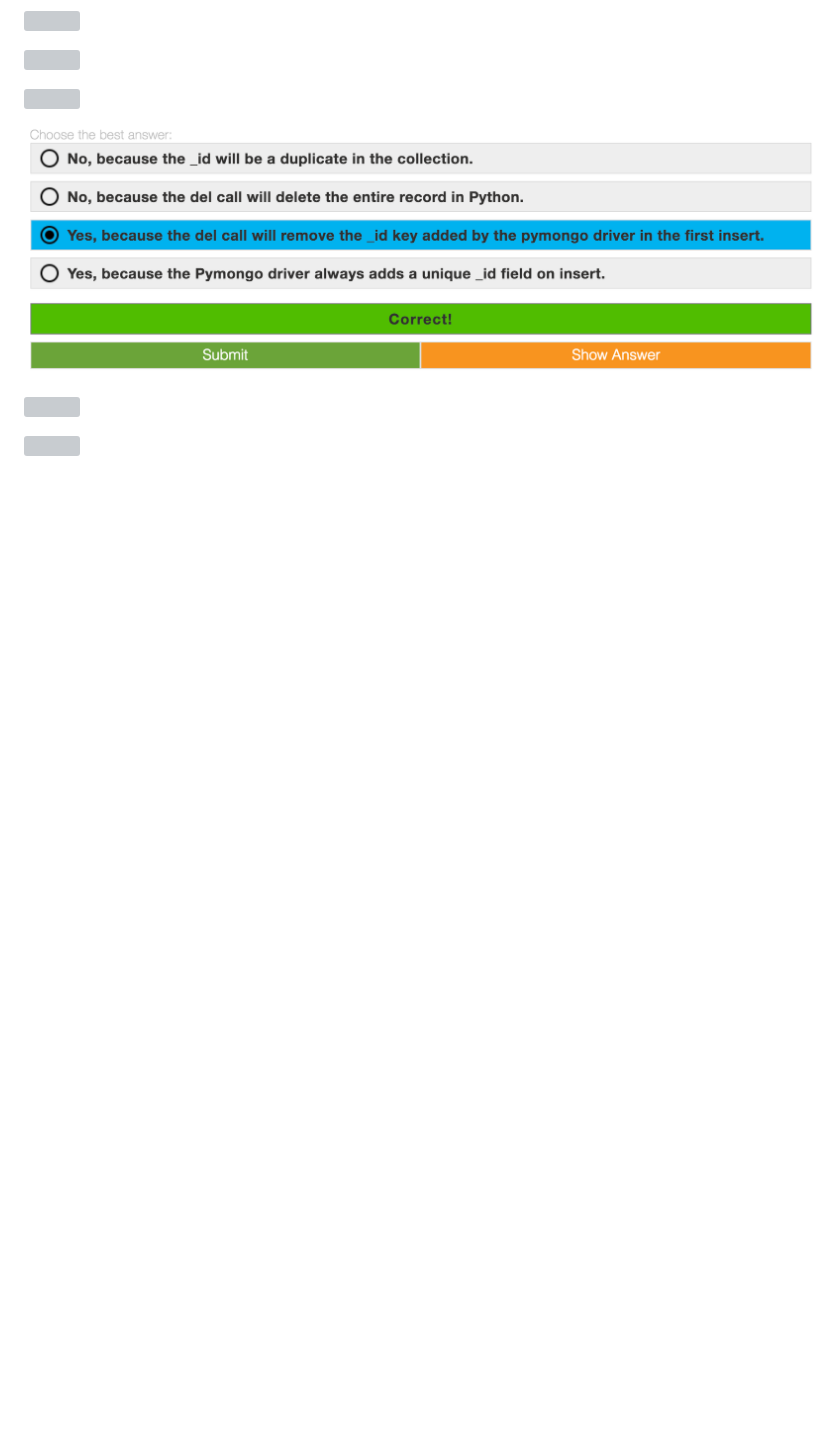
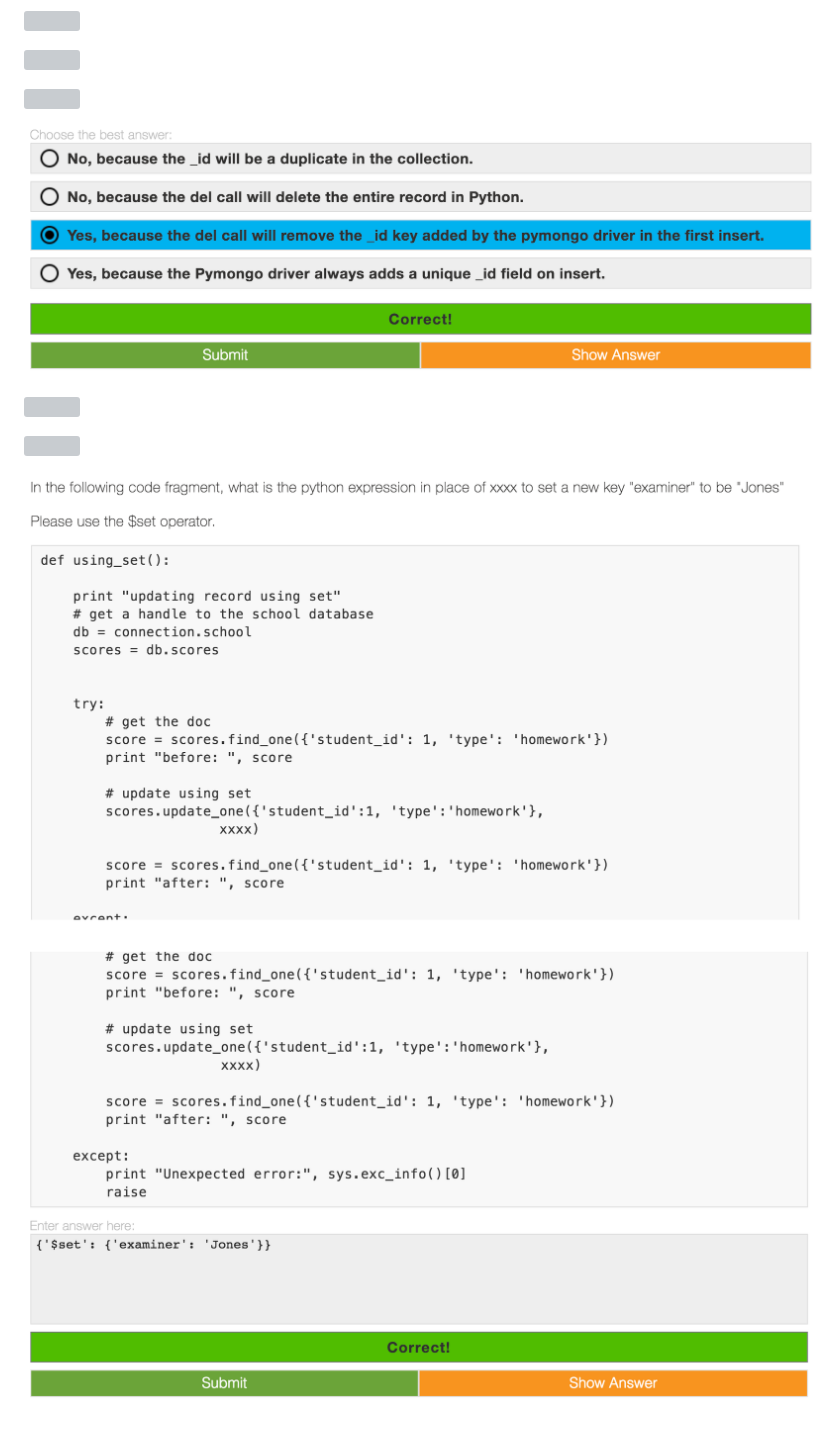
Before and after one commit to Kan1shka9/Learning-MongoDB, a Markdown page: Quiz.md, the part around the change. GitHub-like rendering; pictures changed too: images/quiz/26.png (added), images/quiz/27.png (added); blank space fills up the shorter version; grey boxes are pictures that could not be loaded.

Commit message:
quiz

```diff
--- a/Quiz.md
+++ b/Quiz.md
@@ -51,3 +51,7 @@
 ![](images/quiz/24.png)
 
 ![](images/quiz/25.png)
+
+![](images/quiz/26.png)
+
+![](images/quiz/27.png)
```
